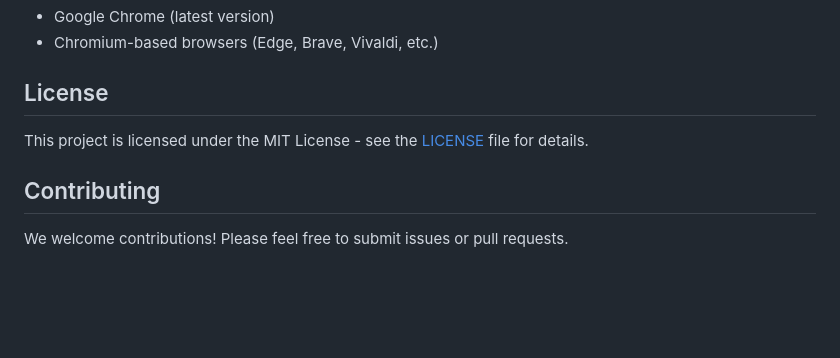
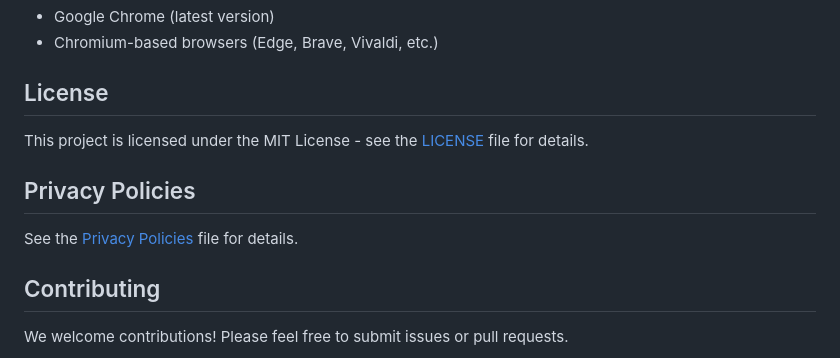
Before and after one commit to chiahsien/ZenReader, a Markdown page: README.md, the part around the change. Rendered like a GitHub page; blank space fills up the shorter version.

```diff
--- a/README.md
+++ b/README.md
@@ -136,6 +136,10 @@ Key technical features:
 
 This project is licensed under the MIT License - see the [LICENSE](LICENSE) file for details.
 
+## Privacy Policies
+
+See the [Privacy Policies](PrivacyPolicies.md) file for details.
+
 ## Contributing
 
 We welcome contributions! Please feel free to submit issues or pull requests.
```
Also changed, not shown: PrivacyPolicies.md (added, +20 -0 lines).
